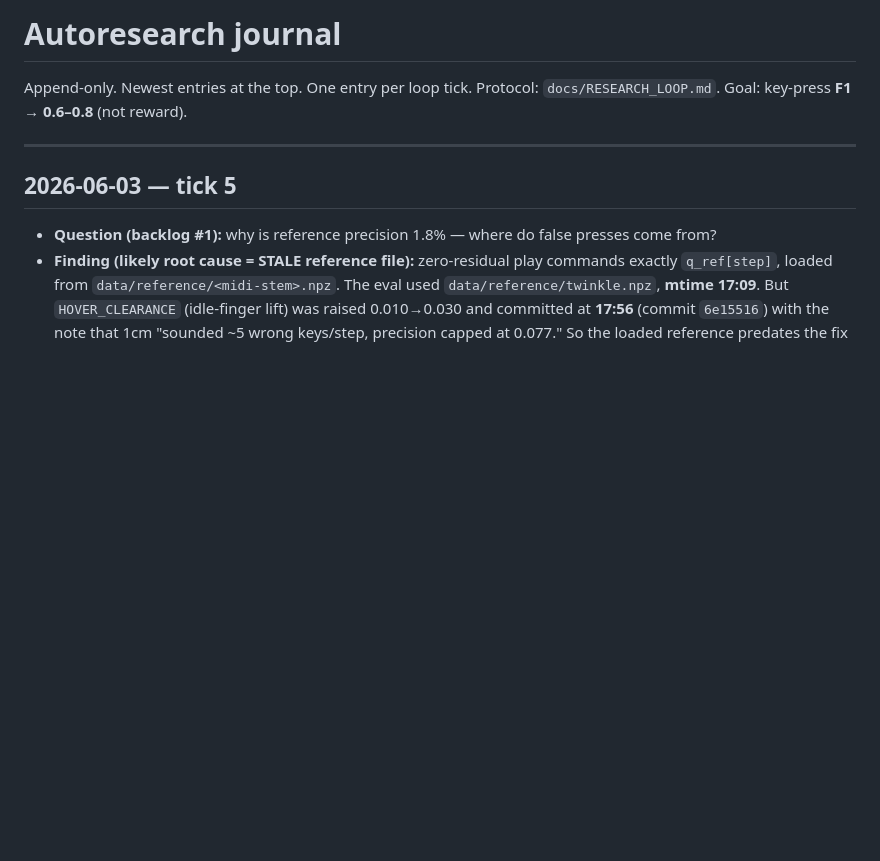
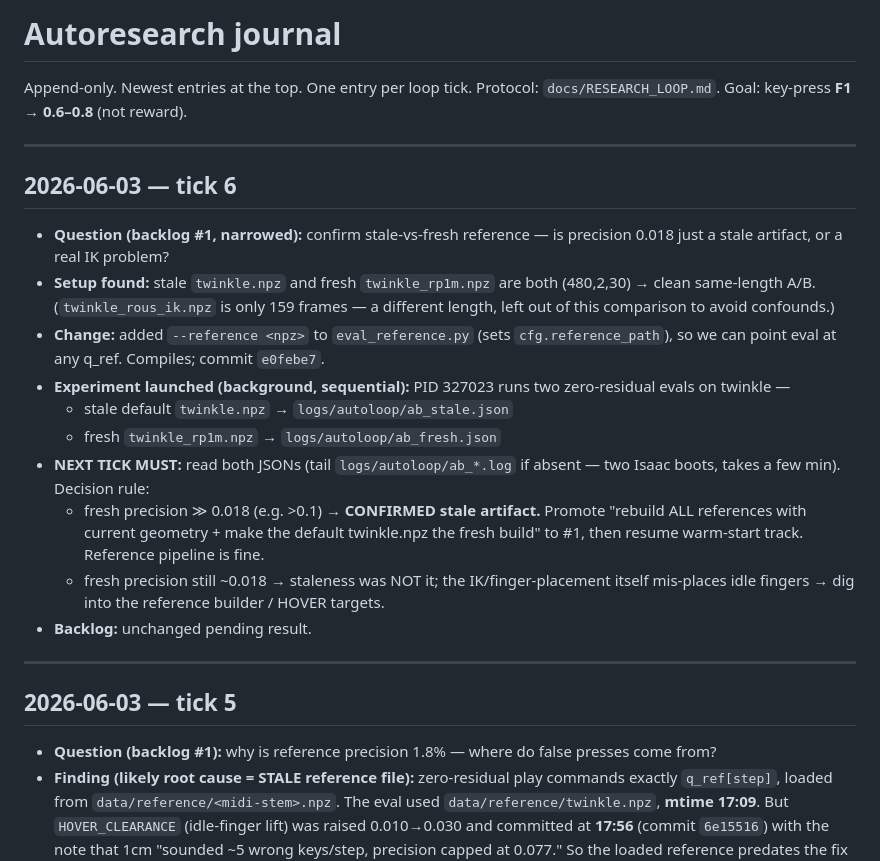
Before and after one commit to CodCodingCode/dexsim, a Markdown page: docs/research_journal.md, the part around the change. GitHub-like rendering; blank space fills up the shorter version.

Commit message:
[autoloop] journal: tick 6 (launch stale-vs-fresh reference A/B)
Co-Authored-By: Claude Opus 4.8 (1M context) <noreply@anthropic.com>

```diff
--- a/docs/research_journal.md
+++ b/docs/research_journal.md
@@ -2,6 +2,29 @@
 
 Append-only. Newest entries at the top. One entry per loop tick.
 Protocol: `docs/RESEARCH_LOOP.md`. Goal: key-press **F1 → 0.6–0.8** (not reward).
+
+---
+
+## 2026-06-03 — tick 6
+- **Question (backlog #1, narrowed):** confirm stale-vs-fresh reference — is precision
+  0.018 just a stale artifact, or a real IK problem?
+- **Setup found:** stale `twinkle.npz` and fresh `twinkle_rp1m.npz` are both
+  (480,2,30) → clean same-length A/B. (`twinkle_rous_ik.npz` is only 159 frames — a
+  different length, left out of this comparison to avoid confounds.)
+- **Change:** added `--reference <npz>` to `eval_reference.py` (sets
+  `cfg.reference_path`), so we can point eval at any q_ref. Compiles; commit `e0febe7`.
+- **Experiment launched (background, sequential):** PID 327023 runs two zero-residual
+  evals on twinkle —
+  * stale default `twinkle.npz` → `logs/autoloop/ab_stale.json`
+  * fresh `twinkle_rp1m.npz` → `logs/autoloop/ab_fresh.json`
+- **NEXT TICK MUST:** read both JSONs (tail `logs/autoloop/ab_*.log` if absent — two
+  Isaac boots, takes a few min). Decision rule:
+  * fresh precision ≫ 0.018 (e.g. >0.1) → **CONFIRMED stale artifact.** Promote
+    "rebuild ALL references with current geometry + make the default twinkle.npz the
+    fresh build" to #1, then resume warm-start track. Reference pipeline is fine.
+  * fresh precision still ~0.018 → staleness was NOT it; the IK/finger-placement
+    itself mis-places idle fingers → dig into the reference builder / HOVER targets.
+- **Backlog:** unchanged pending result.
 
 ---
 
```
